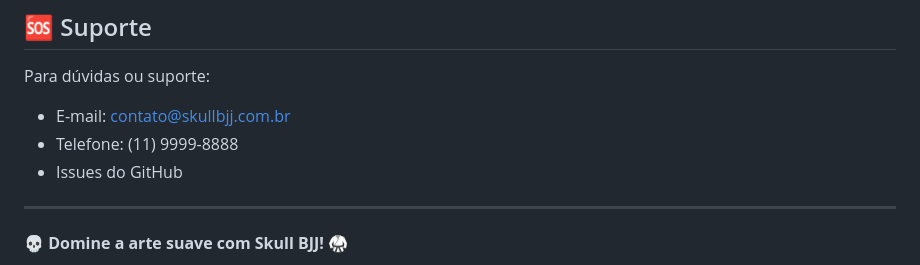
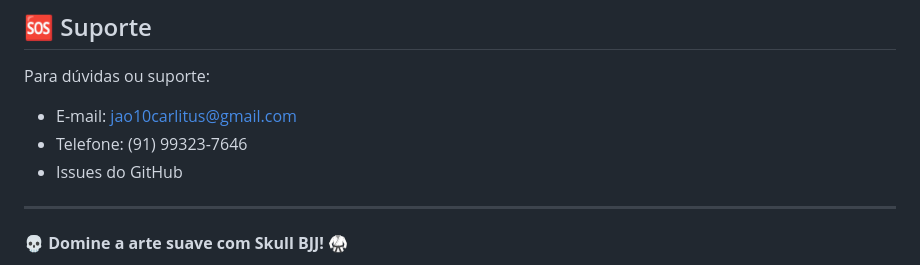
Before and after one commit to ZECASKULL/lee, a Markdown page: README.md, the part around the change. Drawn GitHub-style.

Commit message:
Update support contact information in README

```diff
--- a/README.md
+++ b/README.md
@@ -231,8 +231,8 @@ Este projeto está licenciado sob a licença MIT. Veja `LICENSE` para detalhes.
 ## 🆘 Suporte
 
 Para dúvidas ou suporte:
-- E-mail: contato@skullbjj.com.br
-- Telefone: (11) 9999-8888
+- E-mail: jao10carlitus@gmail.com
+- Telefone: (91) 99323-7646
 - Issues do GitHub
 
 ---
```
